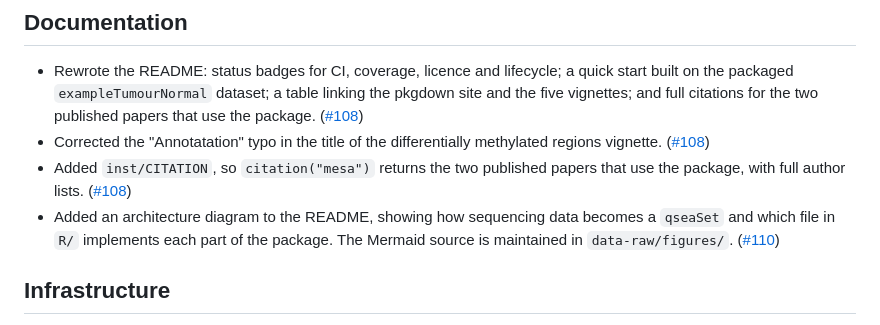
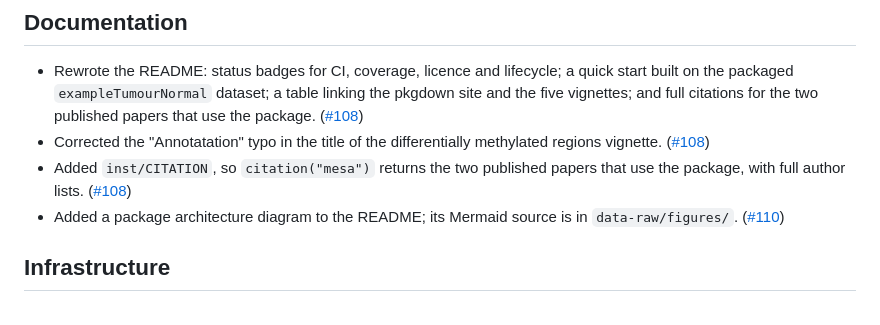
Before and after one commit to cruk-mi/mesa, a Markdown page: NEWS.md, the part around the change. Drawn GitHub-style.

Commit message:
docs(NEWS): tighten the architecture diagram entry
Co-Authored-By: Claude <noreply@anthropic.com>

```diff
--- a/NEWS.md
+++ b/NEWS.md
@@ -12,9 +12,8 @@
 - Added `inst/CITATION`, so `citation("mesa")` returns the two published
   papers that use the package, with full author lists.
   ([#108](https://github.com/cruk-mi/mesa/pull/108))
-- Added an architecture diagram to the README, showing how sequencing data
-  becomes a `qseaSet` and which file in `R/` implements each part of the
-  package. The Mermaid source is maintained in `data-raw/figures/`.
+- Added a package architecture diagram to the README; its Mermaid source is
+  in `data-raw/figures/`.
   ([#110](https://github.com/cruk-mi/mesa/pull/110))
 
 ## Infrastructure
```
